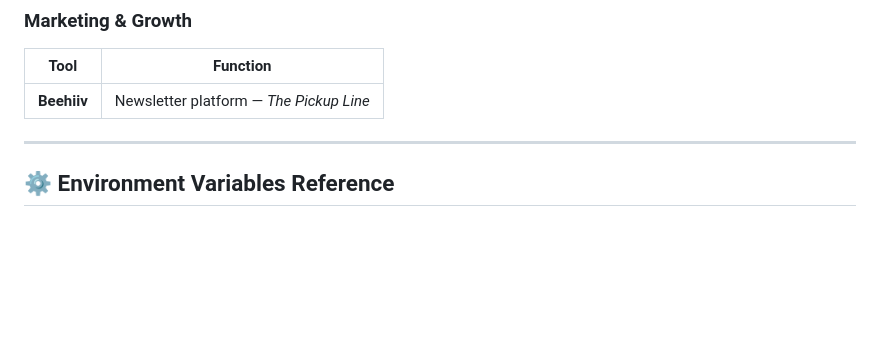
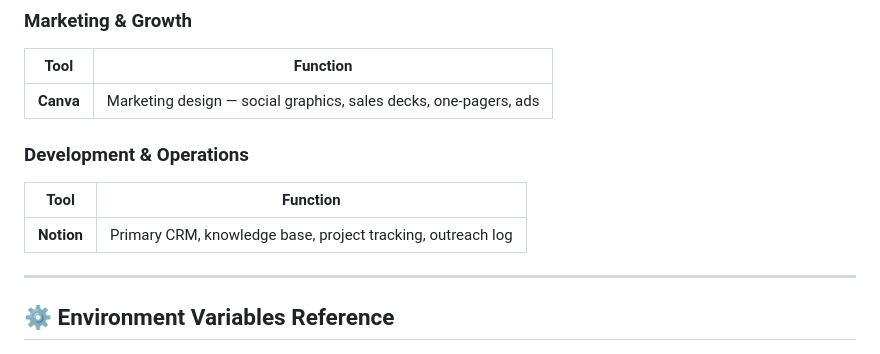
Before and after one commit to swc2126/usetailwag.co, a Markdown page: README.md, the part around the change. GitHub-like rendering; blank space fills up the shorter version.

```diff
--- a/README.md
+++ b/README.md
@@ -110,7 +110,12 @@ Sends a friendly post-visit review request to `DEMO_PHONE_1` for each demo dog.
 ### Marketing & Growth
 | Tool | Function |
 |---|---|
-| **Beehiiv** | Newsletter platform — *The Pickup Line* |
+| **Canva** | Marketing design — social graphics, sales decks, one-pagers, ads |
+
+### Development & Operations
+| Tool | Function |
+|---|---|
+| **Notion** | Primary CRM, knowledge base, project tracking, outreach log |
 
 ---
 
```
Also changed, not shown: business/TailWag_Tools_and_Applications.md (added, +65 -0 lines).
